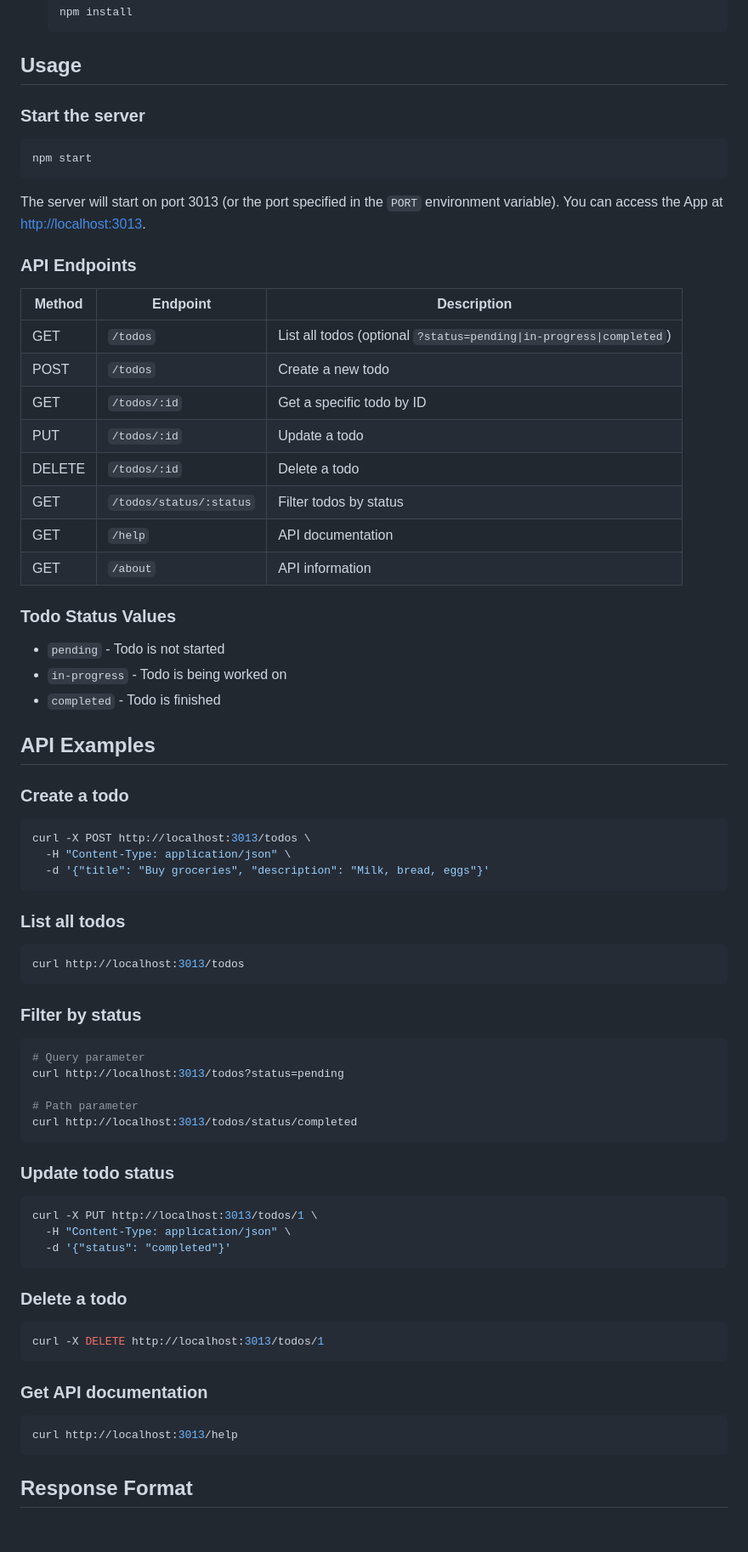
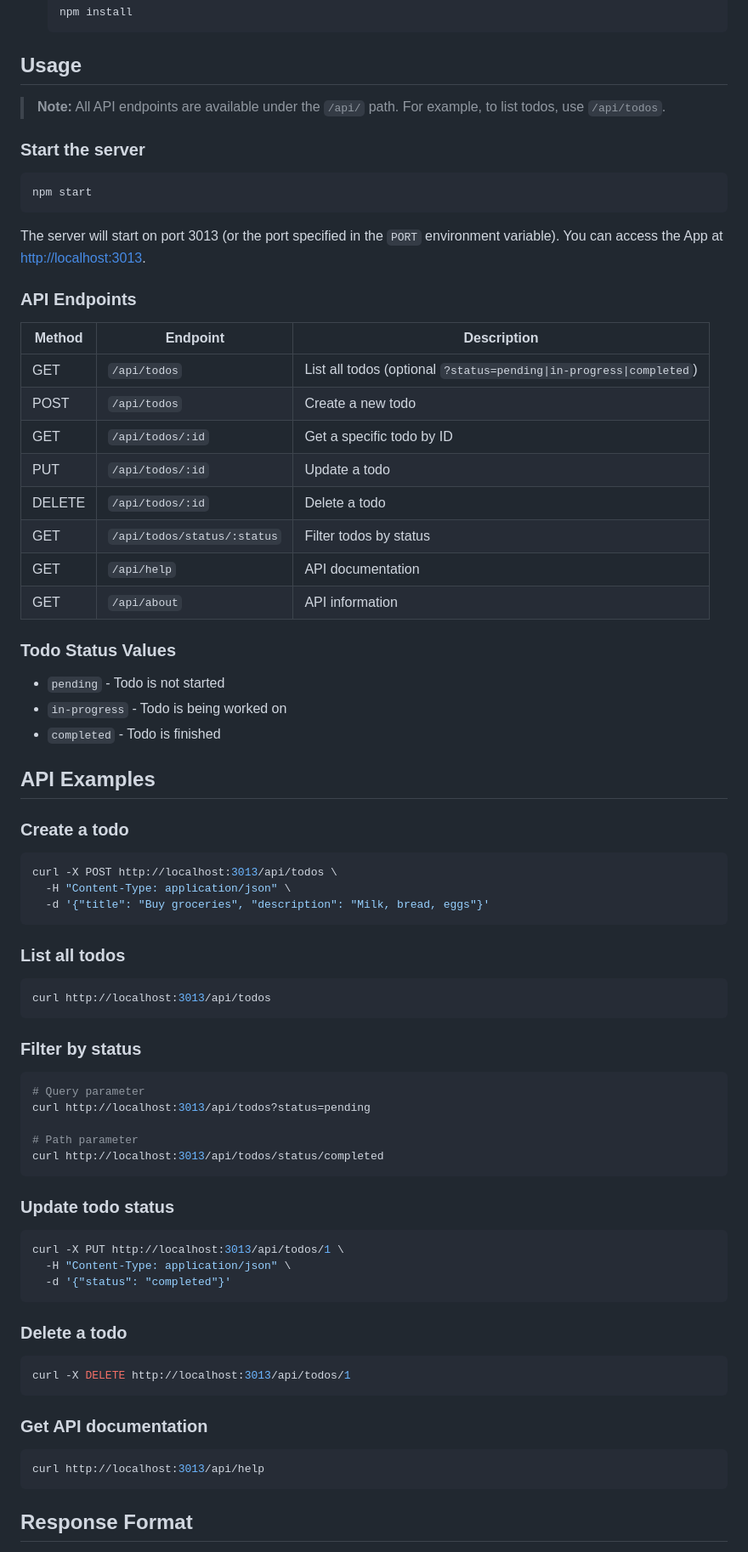
Before and after one commit to jaktestowac/simple-todo-app, a Markdown page: README.MD, the part around the change. Shown at 85% size. Drawn GitHub-style; blank space fills up the shorter version.

Commit message:
docs: update API endpoints in README to include '/api/' prefix

````diff
--- a/README.MD
+++ b/README.MD
@@ -30,6 +30,8 @@ _Note: This project is used in course [Playwright z AI + MCP](https://jaktestowa
 
 ## Usage
 
+> **Note:** All API endpoints are available under the `/api/` path. For example, to list todos, use `/api/todos`.
+
 ### Start the server
 
 ```bash
@@ -41,16 +43,16 @@ You can access the App at [http://localhost:3013](http://localhost:3013).
 
 ### API Endpoints
 
-| Method | Endpoint                | Description                                                         |
-| ------ | ----------------------- | ------------------------------------------------------------------- |
-| GET    | `/todos`                | List all todos (optional `?status=pending\|in-progress\|completed`) |
-| POST   | `/todos`                | Create a new todo                                                   |
-| GET    | `/todos/:id`            | Get a specific todo by ID                                           |
-| PUT    | `/todos/:id`            | Update a todo                                                       |
-| DELETE | `/todos/:id`            | Delete a todo                                                       |
-| GET    | `/todos/status/:status` | Filter todos by status                                              |
-| GET    | `/help`                 | API documentation                                                   |
-| GET    | `/about`                | API information                                                     |
+| Method | Endpoint                    | Description                                                         |
+| ------ | --------------------------- | ------------------------------------------------------------------- |
+| GET    | `/api/todos`                | List all todos (optional `?status=pending\|in-progress\|completed`) |
+| POST   | `/api/todos`                | Create a new todo                                                   |
+| GET    | `/api/todos/:id`            | Get a specific todo by ID                                           |
+| PUT    | `/api/todos/:id`            | Update a todo                                                       |
+| DELETE | `/api/todos/:id`            | Delete a todo                                                       |
+| GET    | `/api/todos/status/:status` | Filter todos by status                                              |
+| GET    | `/api/help`                 | API documentation                                                   |
+| GET    | `/api/about`                | API information                                                     |
 
 ### Todo Status Values
 
@@ -63,7 +65,7 @@ You can access the App at [http://localhost:3013](http://localhost:3013).
 ### Create a todo
 
 ```bash
-curl -X POST http://localhost:3013/todos \
+curl -X POST http://localhost:3013/api/todos \
   -H "Content-Type: application/json" \
   -d '{"title": "Buy groceries", "description": "Milk, bread, eggs"}'
 ```
@@ -71,23 +73,23 @@ curl -X POST http://localhost:3013/todos \
 ### List all todos
 
 ```bash
-curl http://localhost:3013/todos
+curl http://localhost:3013/api/todos
 ```
 
 ### Filter by status
 
 ```bash
 # Query parameter
-curl http://localhost:3013/todos?status=pending
+curl http://localhost:3013/api/todos?status=pending
 
 # Path parameter
-curl http://localhost:3013/todos/status/completed
+curl http://localhost:3013/api/todos/status/completed
 ```
 
 ### Update todo status
 
 ```bash
-curl -X PUT http://localhost:3013/todos/1 \
+curl -X PUT http://localhost:3013/api/todos/1 \
   -H "Content-Type: application/json" \
   -d '{"status": "completed"}'
 ```
@@ -95,13 +97,13 @@ curl -X PUT http://localhost:3013/todos/1 \
 ### Delete a todo
 
 ```bash
-curl -X DELETE http://localhost:3013/todos/1
+curl -X DELETE http://localhost:3013/api/todos/1
 ```
 
 ### Get API documentation
 
 ```bash
-curl http://localhost:3013/help
+curl http://localhost:3013/api/help
 ```
 
 ## Response Format
````
